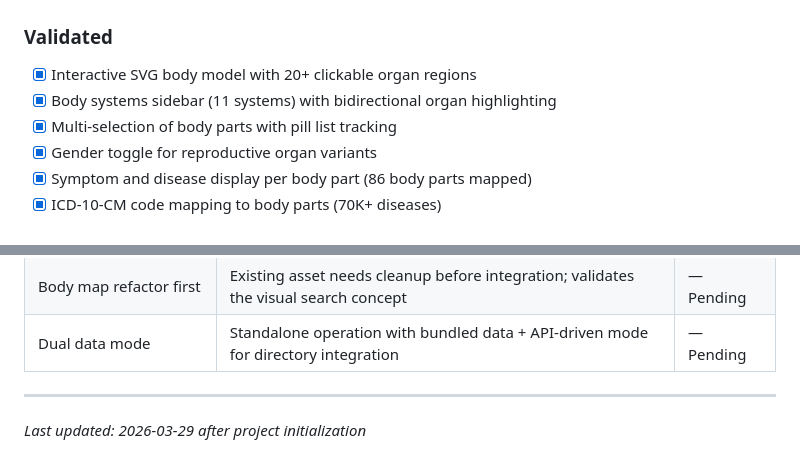
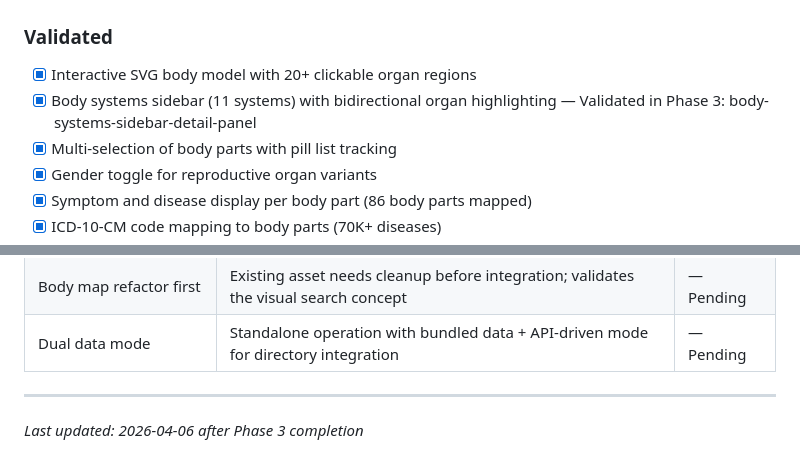
Before and after one commit to cmcecora/bodyPSDLayersbodyparts, a Markdown page: .planning/PROJECT.md, 2 parts joined by grey strips. Drawn GitHub-style.

Commit message:
docs(phase-03): evolve PROJECT.md after phase completion

```diff
--- a/.planning/PROJECT.md
+++ b/.planning/PROJECT.md
@@ -15,7 +15,7 @@ Make health information discovery intuitive and visual — users start from "whe
 <!-- Shipped and confirmed valuable. -->
 
 - [x] Interactive SVG body model with 20+ clickable organ regions
-- [x] Body systems sidebar (11 systems) with bidirectional organ highlighting
+- [x] Body systems sidebar (11 systems) with bidirectional organ highlighting — Validated in Phase 3: body-systems-sidebar-detail-panel
 - [x] Multi-selection of body parts with pill list tracking
 - [x] Gender toggle for reproductive organ variants
 - [x] Symptom and disease display per body part (86 body parts mapped)
@@ -104,4 +104,4 @@ Make health information discovery intuitive and visual — users start from "whe
 
 ---
 
-_Last updated: 2026-03-29 after project initialization_
+_Last updated: 2026-04-06 after Phase 3 completion_
```
